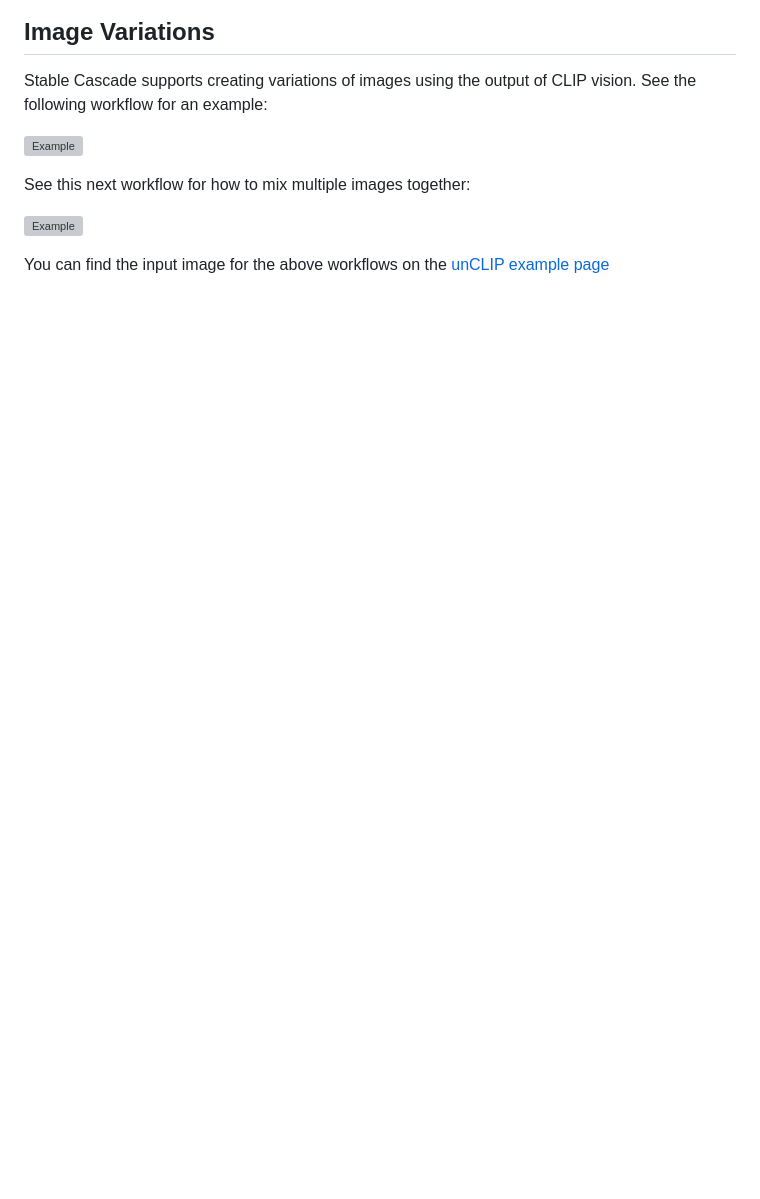
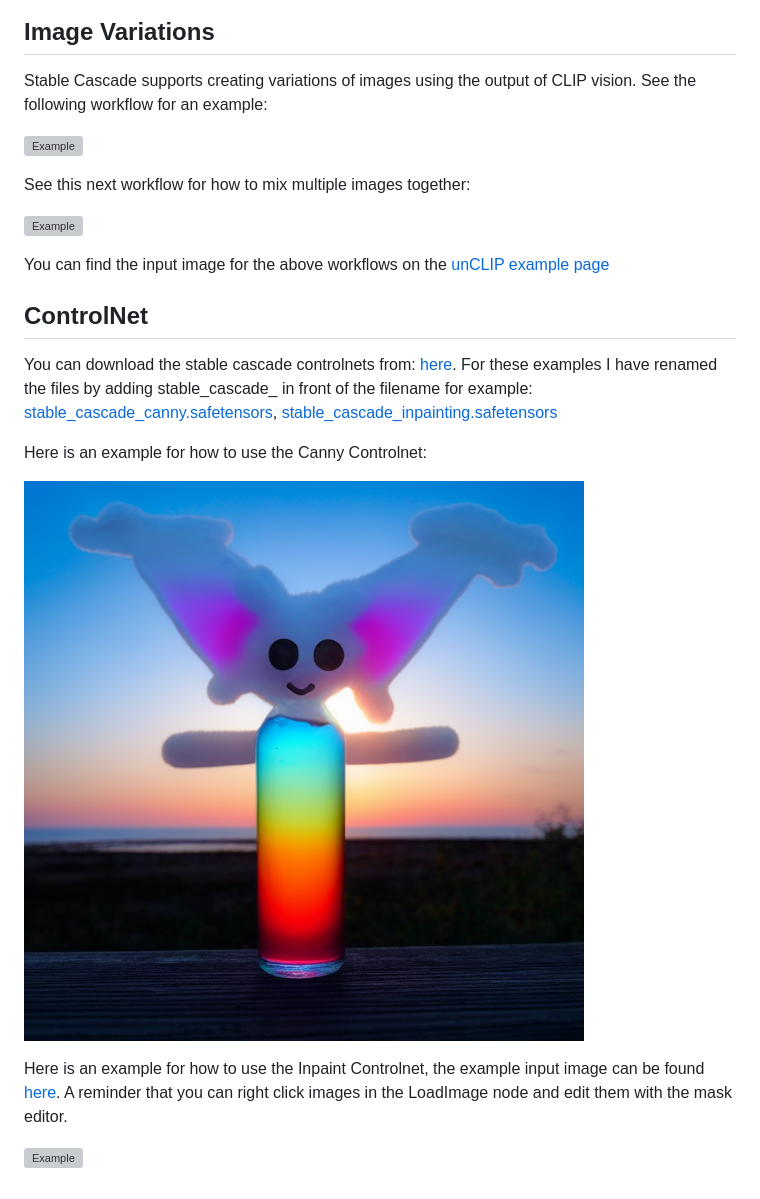
Before and after one commit to comfyanonymous/ComfyUI_examples, a Markdown page: stable_cascade/README.md, the part around the change. GitHub-like rendering; pictures changed too: stable_cascade/stable_cascade__canny_controlnet.png (added); blank space fills up the shorter version; grey boxes are pictures that could not be loaded.

Commit message:
Add examples for cascade inpaint and canny.

```diff
--- a/stable_cascade/README.md
+++ b/stable_cascade/README.md
@@ -30,3 +30,17 @@ See this next workflow for how to mix multiple images together:
 ![Example](stable_cascade__image_remixing_multiple.png)
 
 You can find the input image for the above workflows on the [unCLIP example page](../unclip)
+
+
+## ControlNet
+
+You can download the stable cascade controlnets from: [here](https://huggingface.co/stabilityai/stable-cascade/tree/main/controlnet). For these examples I have renamed the files by adding stable_cascade_ in front of the filename for example: [stable_cascade_canny.safetensors](https://huggingface.co/stabilityai/stable-cascade/blob/main/controlnet/canny.safetensors), [stable_cascade_inpainting.safetensors](https://huggingface.co/stabilityai/stable-cascade/blob/main/controlnet/inpainting.safetensors)
+
+Here is an example for how to use the Canny Controlnet:
+
+![Example](stable_cascade__canny_controlnet.png)
+
+
+Here is an example for how to use the Inpaint Controlnet, the example input image can be found [here](../inpaint/yosemite_inpaint_example.png). A reminder that you can right click images in the LoadImage node and edit them with the mask editor.
+
+![Example](stable_cascade__inpaint_controlnet.png)
```
Also changed, not shown: 1 other file.
